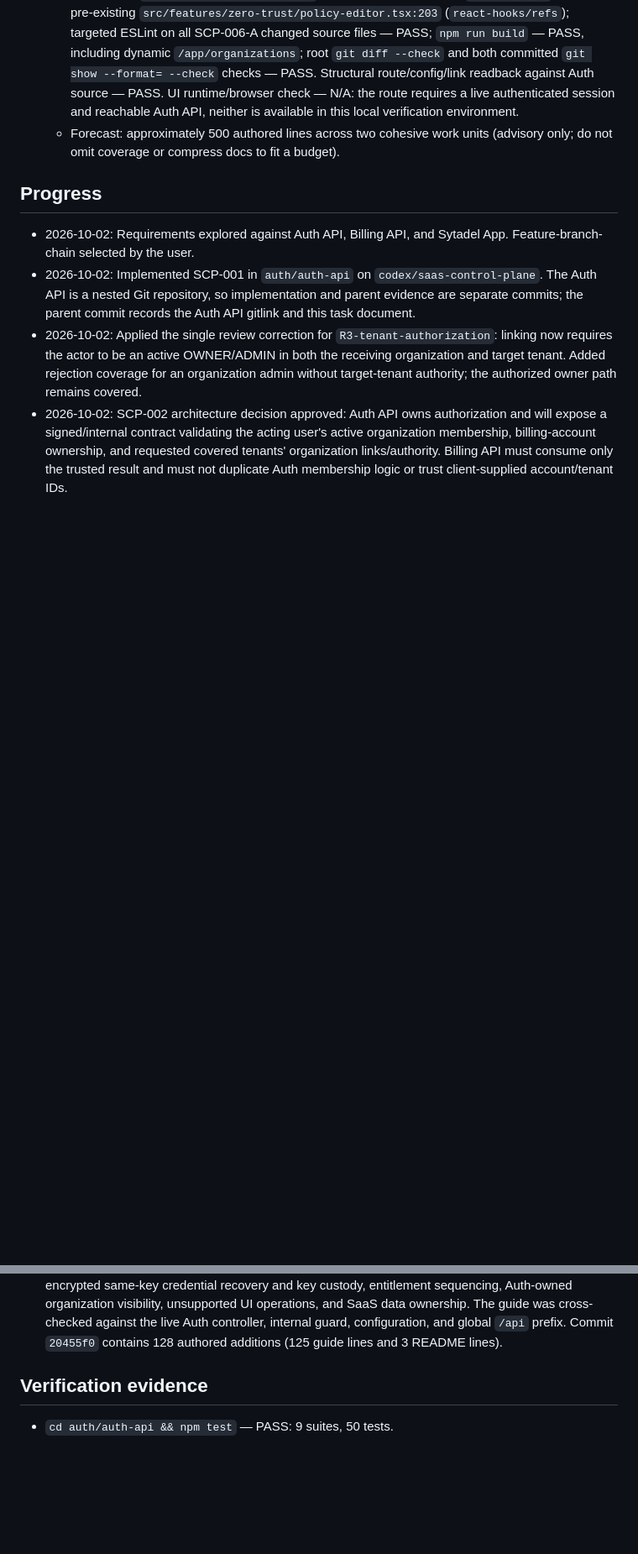
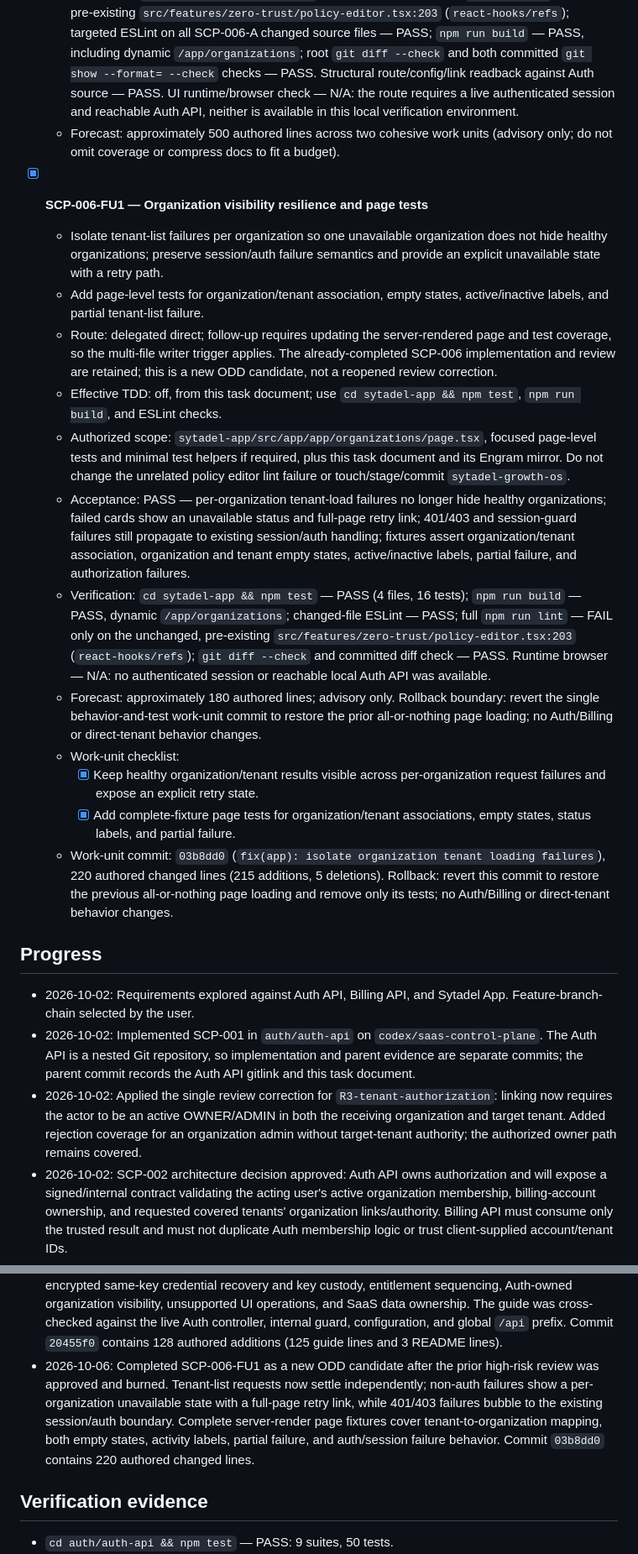
Before and after one commit to ElwinErnst/sytadel-suite, a Markdown page: odd/tasks/saas-control-plane.md, 2 parts joined by grey strips. Shown at 84% size. Rendered like a GitHub page; blank space fills up the shorter version.

Commit message:
docs(odd): record SCP-006 resilience follow-up

```diff
--- a/odd/tasks/saas-control-plane.md
+++ b/odd/tasks/saas-control-plane.md
@@ -109,6 +109,20 @@ Separating organization ownership, security tenants, platform subscriptions, and
   - Verification: `cd sytadel-app && npm test` — PASS (3 files, 8 tests); `npm run lint` — FAIL on pre-existing `src/features/zero-trust/policy-editor.tsx:203` (`react-hooks/refs`); targeted ESLint on all SCP-006-A changed source files — PASS; `npm run build` — PASS, including dynamic `/app/organizations`; root `git diff --check` and both committed `git show --format= --check` checks — PASS. Structural route/config/link readback against Auth source — PASS. UI runtime/browser check — N/A: the route requires a live authenticated session and reachable Auth API, neither is available in this local verification environment.
   - Forecast: approximately 500 authored lines across two cohesive work units (advisory only; do not omit coverage or compress docs to fit a budget).
 
+- [x] **SCP-006-FU1 — Organization visibility resilience and page tests**
+  - Isolate tenant-list failures per organization so one unavailable organization does not hide healthy organizations; preserve session/auth failure semantics and provide an explicit unavailable state with a retry path.
+  - Add page-level tests for organization/tenant association, empty states, active/inactive labels, and partial tenant-list failure.
+  - Route: delegated direct; follow-up requires updating the server-rendered page and test coverage, so the multi-file writer trigger applies. The already-completed SCP-006 implementation and review are retained; this is a new ODD candidate, not a reopened review correction.
+  - Effective TDD: off, from this task document; use `cd sytadel-app && npm test`, `npm run build`, and ESLint checks.
+  - Authorized scope: `sytadel-app/src/app/app/organizations/page.tsx`, focused page-level tests and minimal test helpers if required, plus this task document and its Engram mirror. Do not change the unrelated policy editor lint failure or touch/stage/commit `sytadel-growth-os`.
+  - Acceptance: PASS — per-organization tenant-load failures no longer hide healthy organizations; failed cards show an unavailable status and full-page retry link; 401/403 and session-guard failures still propagate to existing session/auth handling; fixtures assert organization/tenant association, organization and tenant empty states, active/inactive labels, partial failure, and authorization failures.
+  - Verification: `cd sytadel-app && npm test` — PASS (4 files, 16 tests); `npm run build` — PASS, dynamic `/app/organizations`; changed-file ESLint — PASS; full `npm run lint` — FAIL only on the unchanged, pre-existing `src/features/zero-trust/policy-editor.tsx:203` (`react-hooks/refs`); `git diff --check` and committed diff check — PASS. Runtime browser — N/A: no authenticated session or reachable local Auth API was available.
+  - Forecast: approximately 180 authored lines; advisory only. Rollback boundary: revert the single behavior-and-test work-unit commit to restore the prior all-or-nothing page loading; no Auth/Billing or direct-tenant behavior changes.
+  - Work-unit checklist:
+    - [x] Keep healthy organization/tenant results visible across per-organization request failures and expose an explicit retry state.
+    - [x] Add complete-fixture page tests for organization/tenant associations, empty states, status labels, and partial failure.
+  - Work-unit commit: `03b8dd0` (`fix(app): isolate organization tenant loading failures`), 220 authored changed lines (215 additions, 5 deletions). Rollback: revert this commit to restore the previous all-or-nothing page loading and remove only its tests; no Auth/Billing or direct-tenant behavior changes.
+
 ## Progress
 
 - 2026-10-02: Requirements explored against Auth API, Billing API, and Sytadel App. Feature-branch-chain selected by the user.
@@ -126,6 +140,7 @@ Separating organization ownership, security tenants, platform subscriptions, and
 - 2026-10-04: Implemented SCP-005 in Auth API only under the approved trusted-internal-backend invocation boundary. The HMAC-guarded internal controller now offers provisioning and status routes; an idempotency ledger stores caller/key, normalized request hash, status/current step/safe error code, resource IDs, and AES-256-GCM-encrypted service-account secret. A row lock serializes same-key calls; one Auth database transaction creates the organization, billing account, organization owner, FREE tenant, tenant owner/link, app, production environment, and least-privilege service account. Failed transactions roll resource writes back and persist recoverable failure state separately; retry resumes safely. Same-key/same-payload replay returns the same credential, changed payload is rejected, and status reads do not expose credentials. The API does not call Billing and does not alter public entitlement guards. Auth commit `45679ced0e1d5699a6bdca729450159bc5590639` contains 1,031 authored lines; parent evidence commit is tracked separately.
 - 2026-10-06: Completed SCP-006-A. The new App Router organization workspace uses `GET /organizations` and `GET /organizations/:organizationId/tenants` through the existing JWT client/session path. It displays organization and tenant names/slugs/status plus organization role, with no internal provisioning route, secret, invitation, unlink, or deactivation surface. The legacy direct tenant creation flow remains unchanged as explicitly requested. App work-unit commit `7e8aa61` contains 187 authored additions.
 - 2026-10-06: Completed SCP-006-B. Added the English `/docs/saas-control-plane-integration.md`, linked from the App README. It documents the trusted FastAPI/backend call sequence, API-prefixed HMAC canonical request and nonce rules, durable idempotency/retry, encrypted same-key credential recovery and key custody, entitlement sequencing, Auth-owned organization visibility, unsupported UI operations, and SaaS data ownership. The guide was cross-checked against the live Auth controller, internal guard, configuration, and global `/api` prefix. Commit `20455f0` contains 128 authored additions (125 guide lines and 3 README lines).
+- 2026-10-06: Completed SCP-006-FU1 as a new ODD candidate after the prior high-risk review was approved and burned. Tenant-list requests now settle independently; non-auth failures show a per-organization unavailable state with a full-page retry link, while 401/403 failures bubble to the existing session/auth boundary. Complete server-render page fixtures cover tenant-to-organization mapping, both empty states, activity labels, partial failure, and auth/session failure behavior. Commit `03b8dd0` contains 220 authored changed lines.
 
 ## Verification evidence
 
```
Also changed, not shown: other parts of odd/tasks/saas-control-plane.md (+4 -1 lines).
